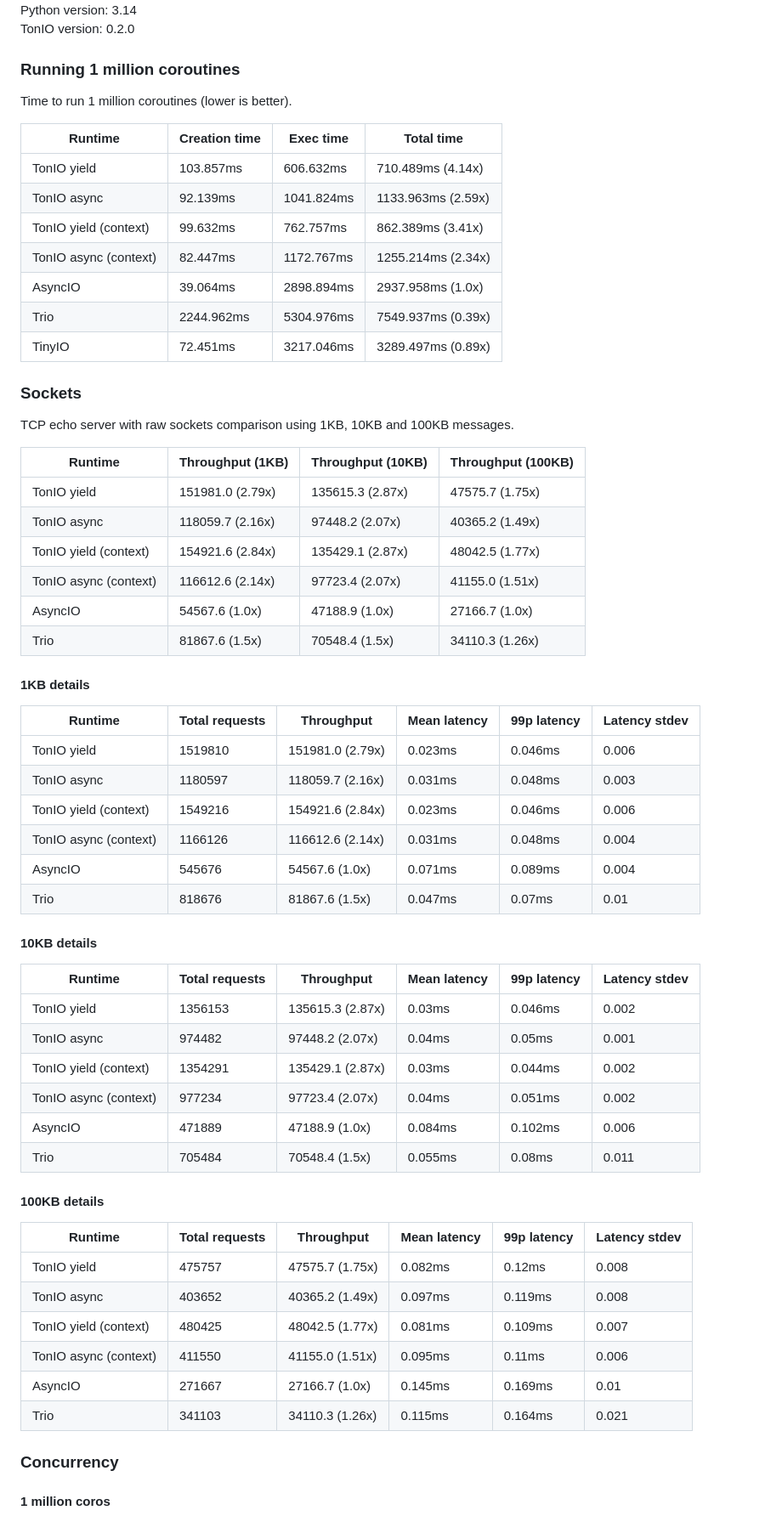
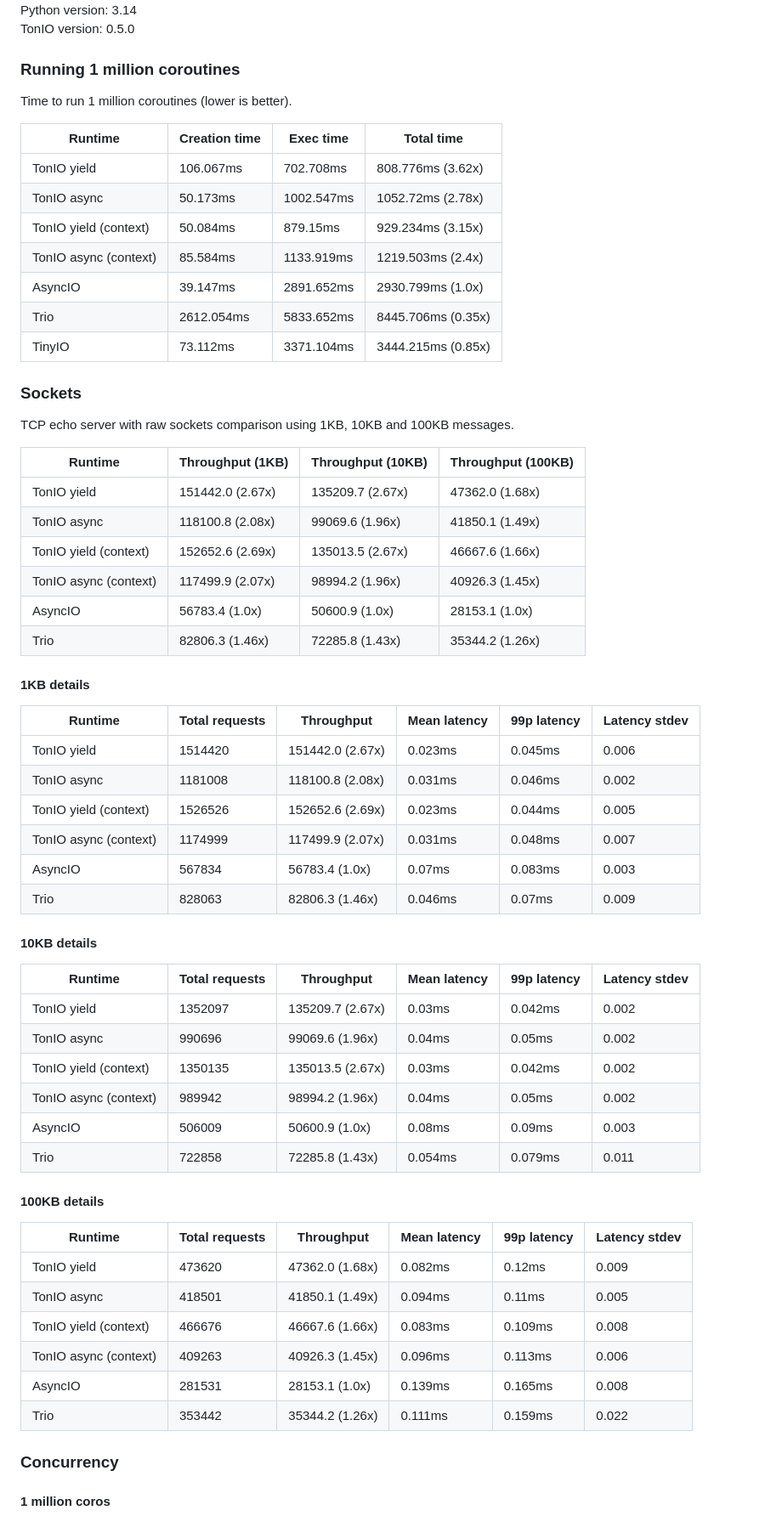
Before and after one commit to gi0baro/tonio, a Markdown page: bench/README.md, the part around one of its changes. Shown at 85% size. Rendered like a GitHub page.

Commit message:
Update benchmarks

```diff
--- a/bench/README.md
+++ b/bench/README.md
@@ -5,5 +5,5 @@ Environment: AMD Ryzen 7 5700X @ Gentoo Linux 6.12.74 (CPUs: 16)
 Python version: 3.14
-TonIO version: 0.2.0
+TonIO version: 0.5.0
 
 ### Running 1 million coroutines
 
@@ -12,13 +12,13 @@ Time to run 1 million coroutines (lower is better).
 
 | Runtime | Creation time | Exec time | Total time |
 | --- | --- | --- | --- |
-| TonIO yield | 103.857ms | 606.632ms | 710.489ms (4.14x) |
-| TonIO async | 92.139ms | 1041.824ms | 1133.963ms (2.59x) |
-| TonIO yield (context) | 99.632ms | 762.757ms | 862.389ms (3.41x) |
-| TonIO async (context) | 82.447ms | 1172.767ms | 1255.214ms (2.34x) |
-| AsyncIO | 39.064ms | 2898.894ms | 2937.958ms (1.0x) |
-| Trio | 2244.962ms | 5304.976ms | 7549.937ms (0.39x) |
-| TinyIO | 72.451ms | 3217.046ms | 3289.497ms (0.89x) |
+| TonIO yield | 106.067ms | 702.708ms | 808.776ms (3.62x) |
+| TonIO async | 50.173ms | 1002.547ms | 1052.72ms (2.78x) |
+| TonIO yield (context) | 50.084ms | 879.15ms | 929.234ms (3.15x) |
+| TonIO async (context) | 85.584ms | 1133.919ms | 1219.503ms (2.4x) |
+| AsyncIO | 39.147ms | 2891.652ms | 2930.799ms (1.0x) |
+| Trio | 2612.054ms | 5833.652ms | 8445.706ms (0.35x) |
+| TinyIO | 73.112ms | 3371.104ms | 3444.215ms (0.85x) |
 
 ### Sockets
 
@@ -27,47 +27,47 @@ TCP echo server with raw sockets comparison using 1KB, 10KB and 100KB messages.
 
 | Runtime | Throughput (1KB) | Throughput (10KB) | Throughput (100KB) |
 | --- | --- | --- | --- |
-| TonIO yield | 151981.0 (2.79x) | 135615.3 (2.87x) | 47575.7 (1.75x) |
-| TonIO async | 118059.7 (2.16x) | 97448.2 (2.07x) | 40365.2 (1.49x) |
-| TonIO yield (context) | 154921.6 (2.84x) | 135429.1 (2.87x) | 48042.5 (1.77x) |
-| TonIO async (context) | 116612.6 (2.14x) | 97723.4 (2.07x) | 41155.0 (1.51x) |
-| AsyncIO | 54567.6 (1.0x) | 47188.9 (1.0x) | 27166.7 (1.0x) |
-| Trio | 81867.6 (1.5x) | 70548.4 (1.5x) | 34110.3 (1.26x) |
+| TonIO yield | 151442.0 (2.67x) | 135209.7 (2.67x) | 47362.0 (1.68x) |
+| TonIO async | 118100.8 (2.08x) | 99069.6 (1.96x) | 41850.1 (1.49x) |
+| TonIO yield (context) | 152652.6 (2.69x) | 135013.5 (2.67x) | 46667.6 (1.66x) |
+| TonIO async (context) | 117499.9 (2.07x) | 98994.2 (1.96x) | 40926.3 (1.45x) |
+| AsyncIO | 56783.4 (1.0x) | 50600.9 (1.0x) | 28153.1 (1.0x) |
+| Trio | 82806.3 (1.46x) | 72285.8 (1.43x) | 35344.2 (1.26x) |
 
 #### 1KB details
 
 | Runtime | Total requests | Throughput | Mean latency | 99p latency | Latency stdev |
 | --- | --- | --- | --- | --- | --- |
-| TonIO yield | 1519810 | 151981.0 (2.79x) | 0.023ms | 0.046ms | 0.006 |
-| TonIO async | 1180597 | 118059.7 (2.16x) | 0.031ms | 0.048ms | 0.003 |
-| TonIO yield (context) | 1549216 | 154921.6 (2.84x) | 0.023ms | 0.046ms | 0.006 |
-| TonIO async (context) | 1166126 | 116612.6 (2.14x) | 0.031ms | 0.048ms | 0.004 |
-| AsyncIO | 545676 | 54567.6 (1.0x) | 0.071ms | 0.089ms | 0.004 |
-| Trio | 818676 | 81867.6 (1.5x) | 0.047ms | 0.07ms | 0.01 |
+| TonIO yield | 1514420 | 151442.0 (2.67x) | 0.023ms | 0.045ms | 0.006 |
+| TonIO async | 1181008 | 118100.8 (2.08x) | 0.031ms | 0.046ms | 0.002 |
+| TonIO yield (context) | 1526526 | 152652.6 (2.69x) | 0.023ms | 0.044ms | 0.005 |
+| TonIO async (context) | 1174999 | 117499.9 (2.07x) | 0.031ms | 0.048ms | 0.007 |
+| AsyncIO | 567834 | 56783.4 (1.0x) | 0.07ms | 0.083ms | 0.003 |
+| Trio | 828063 | 82806.3 (1.46x) | 0.046ms | 0.07ms | 0.009 |
 
 
 #### 10KB details
 
 | Runtime | Total requests | Throughput | Mean latency | 99p latency | Latency stdev |
 | --- | --- | --- | --- | --- | --- |
-| TonIO yield | 1356153 | 135615.3 (2.87x) | 0.03ms | 0.046ms | 0.002 |
-| TonIO async | 974482 | 97448.2 (2.07x) | 0.04ms | 0.05ms | 0.001 |
-| TonIO yield (context) | 1354291 | 135429.1 (2.87x) | 0.03ms | 0.044ms | 0.002 |
-| TonIO async (context) | 977234 | 97723.4 (2.07x) | 0.04ms | 0.051ms | 0.002 |
-| AsyncIO | 471889 | 47188.9 (1.0x) | 0.084ms | 0.102ms | 0.006 |
-| Trio | 705484 | 70548.4 (1.5x) | 0.055ms | 0.08ms | 0.011 |
+| TonIO yield | 1352097 | 135209.7 (2.67x) | 0.03ms | 0.042ms | 0.002 |
+| TonIO async | 990696 | 99069.6 (1.96x) | 0.04ms | 0.05ms | 0.002 |
+| TonIO yield (context) | 1350135 | 135013.5 (2.67x) | 0.03ms | 0.042ms | 0.002 |
+| TonIO async (context) | 989942 | 98994.2 (1.96x) | 0.04ms | 0.05ms | 0.002 |
+| AsyncIO | 506009 | 50600.9 (1.0x) | 0.08ms | 0.09ms | 0.003 |
+| Trio | 722858 | 72285.8 (1.43x) | 0.054ms | 0.079ms | 0.011 |
 
 
 #### 100KB details
 
 | Runtime | Total requests | Throughput | Mean latency | 99p latency | Latency stdev |
 | --- | --- | --- | --- | --- | --- |
-| TonIO yield | 475757 | 47575.7 (1.75x) | 0.082ms | 0.12ms | 0.008 |
-| TonIO async | 403652 | 40365.2 (1.49x) | 0.097ms | 0.119ms | 0.008 |
-| TonIO yield (context) | 480425 | 48042.5 (1.77x) | 0.081ms | 0.109ms | 0.007 |
-| TonIO async (context) | 411550 | 41155.0 (1.51x) | 0.095ms | 0.11ms | 0.006 |
-| AsyncIO | 271667 | 27166.7 (1.0x) | 0.145ms | 0.169ms | 0.01 |
-| Trio | 341103 | 34110.3 (1.26x) | 0.115ms | 0.164ms | 0.021 |
+| TonIO yield | 473620 | 47362.0 (1.68x) | 0.082ms | 0.12ms | 0.009 |
+| TonIO async | 418501 | 41850.1 (1.49x) | 0.094ms | 0.11ms | 0.005 |
+| TonIO yield (context) | 466676 | 46667.6 (1.66x) | 0.083ms | 0.109ms | 0.008 |
+| TonIO async (context) | 409263 | 40926.3 (1.45x) | 0.096ms | 0.113ms | 0.006 |
+| AsyncIO | 281531 | 28153.1 (1.0x) | 0.139ms | 0.165ms | 0.008 |
+| Trio | 353442 | 35344.2 (1.26x) | 0.111ms | 0.159ms | 0.022 |
 
 
 ### Concurrency
```
Also changed, not shown: other parts of bench/README.md (+18 -18 lines).
